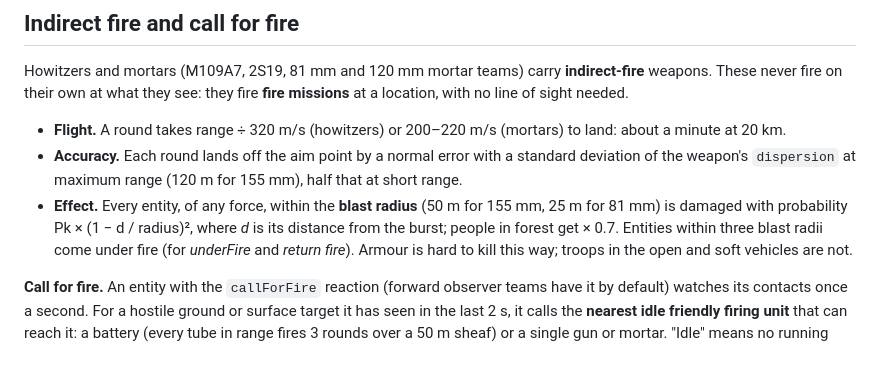
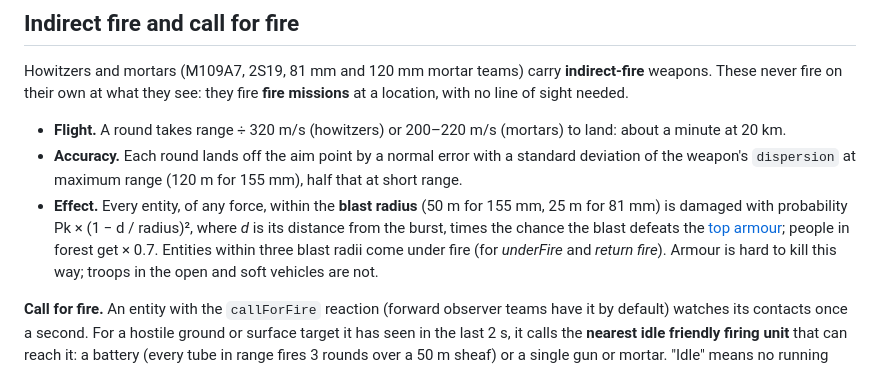
Before and after one commit to hfelabs-boop/WeRForces, a Markdown page: docs/concepts.md, the part around one of its changes. Rendered like a GitHub page.

```diff
--- a/docs/concepts.md
+++ b/docs/concepts.md
@@ -602,7 +690,8 @@ fire **fire missions** at a location, with no line of sight needed.
   155 mm), half that at short range.
 - **Effect.** Every entity, of any force, within the **blast radius** (50 m for
   155 mm, 25 m for 81 mm) is damaged with probability Pk × (1 − d / radius)²,
-  where *d* is its distance from the burst; people in forest get × 0.7. Entities
+  where *d* is its distance from the burst, times the chance the blast defeats
+  the [top armour](#armour-by-aspect); people in forest get × 0.7. Entities
   within three blast radii come under fire (for *underFire* and *return fire*).
   Armour is hard to kill this way; troops in the open and soft vehicles are not.
 
```
Also changed, not shown: other parts of docs/concepts.md (+95 -7 lines), docs/architecture.md (+2 -0 lines), docs/reference/scenario-format.md (+12 -0 lines).
